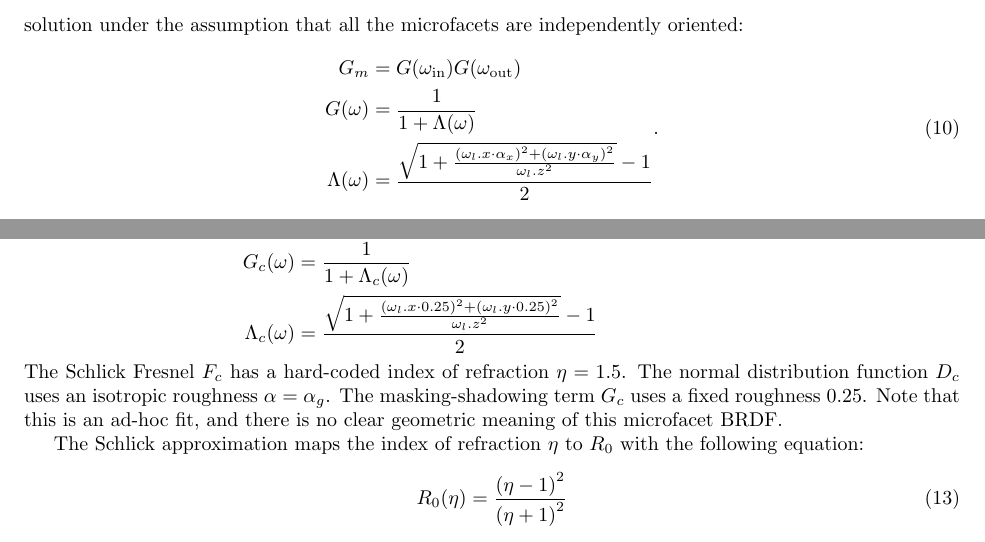
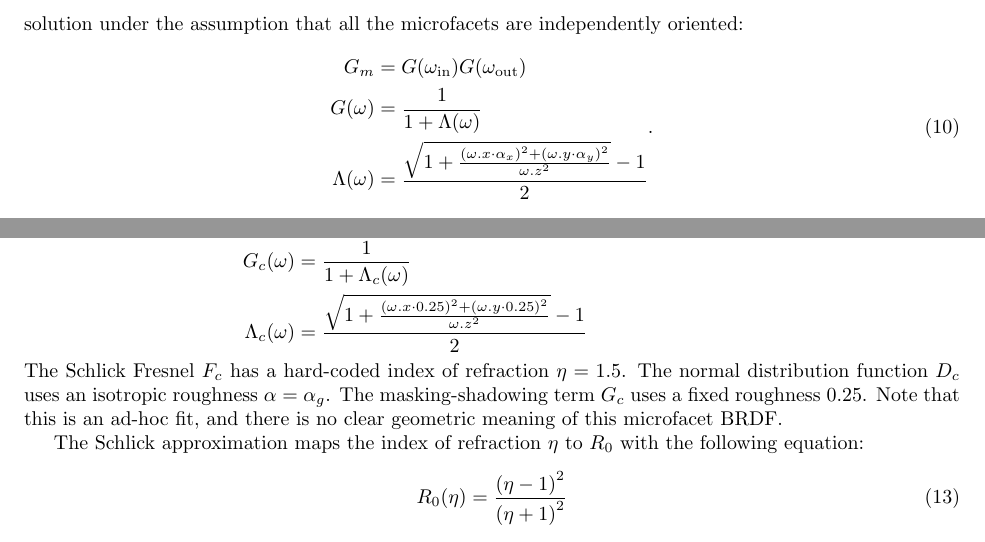
Before and after one commit to wuyah/lajolla_public_cse272, a LaTeX problem sheet (handouts/homework1.tex): two parts of pages 7 and 8 of 15, joined at a grey line, cut so that both start at the same text. Compiled offline with pdfLaTeX.

Commit message:
Fix typo in HW1

```diff
--- a/handouts/homework1.tex
+++ b/handouts/homework1.tex
@@ -215,7 +215,7 @@ Given a normal distribution function and a microfacet configuration, it is possi
 \begin{aligned}
 G_m &= G(\omega_{\text{in}}) G(\omega_{\text{out}}) \\
 G(\omega) &= \frac{1}{1 + \Lambda(\omega)} \\
-\Lambda(\omega) &= \frac{\sqrt{1 + \frac{\left(\omega_l.x \cdot \alpha_x\right)^2 + \left(\omega_l.y \cdot \alpha_y\right)^2}{\omega_l.z^2}} - 1}{2}
+\Lambda(\omega) &= \frac{\sqrt{1 + \frac{\left(\omega.x \cdot \alpha_x\right)^2 + \left(\omega.y \cdot \alpha_y\right)^2}{\omega.z^2}} - 1}{2}
 \end{aligned}.
 \end{equation}
 
@@ -275,7 +275,7 @@ F_c &= R_0(\eta = 1.5) + (1 - R_0(\eta = 1.5)) \left(1 - |h \cdot \omega_{\text{
 D_c &= \frac{\alpha_g^2 - 1}{\pi \log(\alpha_g^2) \left( 1 + (\alpha_g^2 - 1) \left(h^l_z\right)^2 \right)} \\
 G_c &= G_{c}(\omega_{\text{in}}) G_{c}(\omega_{\text{out}}) \\
 G_{c}(\omega) &= \frac{1}{1 + \Lambda_c(\omega)} \\
-\Lambda_c(\omega) &= \frac{\sqrt{1 + \frac{\left(\omega_l.x \cdot 0.25\right)^2 + \left(\omega_l.y \cdot 0.25\right)^2}{\omega_l.z^2}} - 1}{2}
+\Lambda_c(\omega) &= \frac{\sqrt{1 + \frac{\left(\omega.x \cdot 0.25\right)^2 + \left(\omega.y \cdot 0.25\right)^2}{\omega.z^2}} - 1}{2}
 \end{aligned}.
 \end{equation}
 The Schlick Fresnel $F_c$ has a hard-coded index of refraction $\eta = 1.5$. The normal distribution function $D_c$ uses an isotropic roughness $\alpha = \alpha_g$. The masking-shadowing term $G_c$ uses a fixed roughness $0.25$. Note that this is an ad-hoc fit, and there is no clear geometric meaning of this microfacet BRDF.
```
